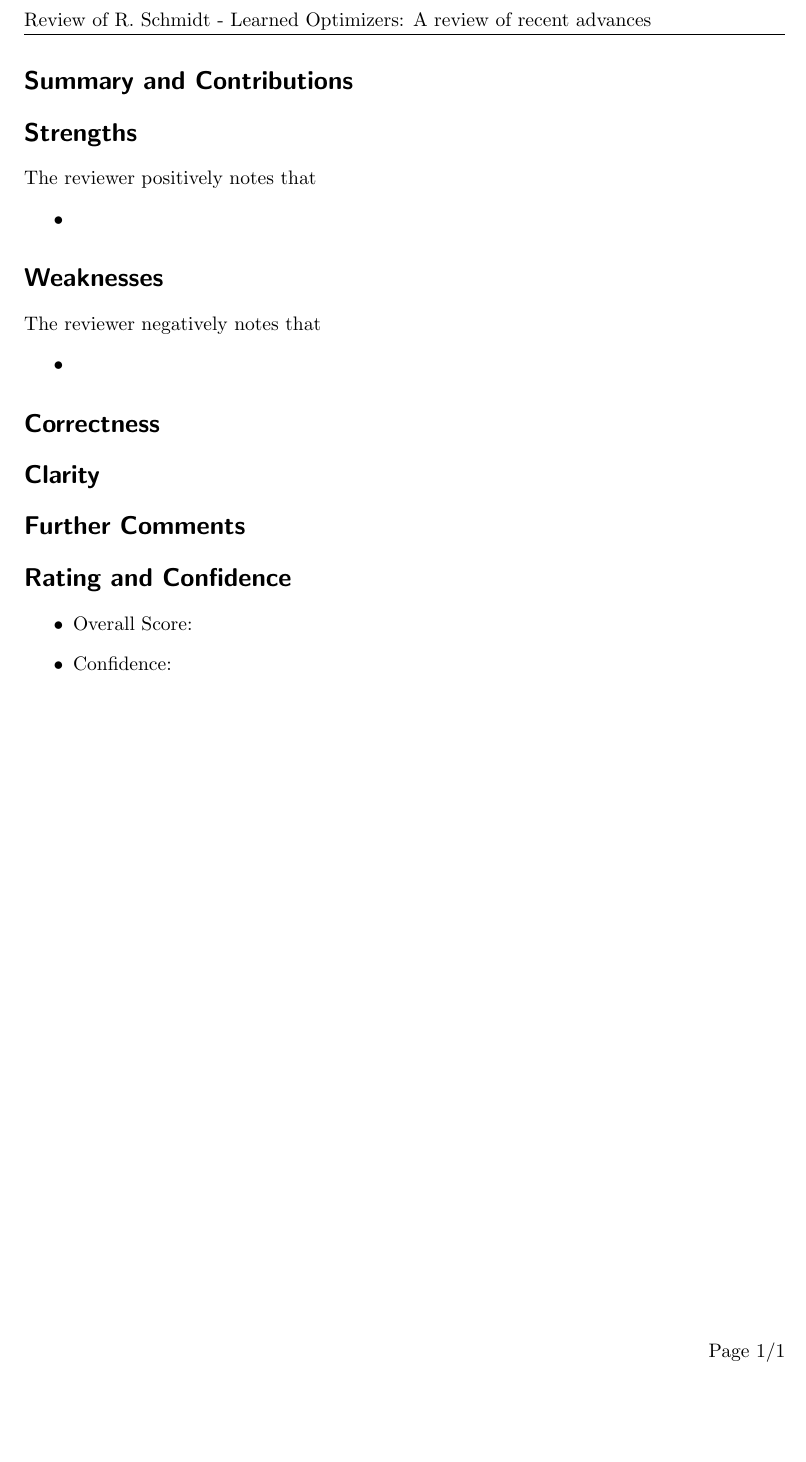
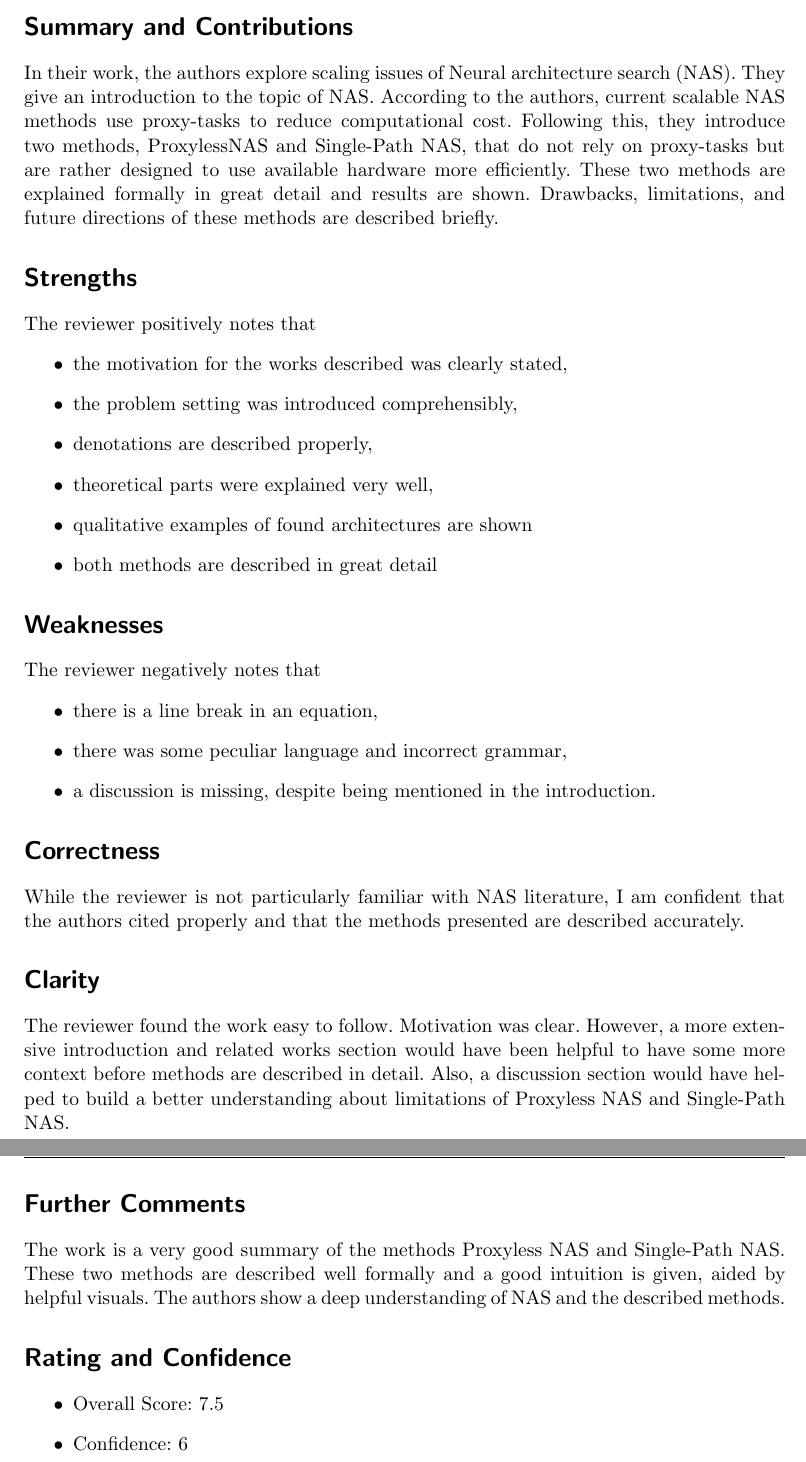
Before and after one commit to stefanwezel/talks, a LaTeX document (optimization_seminar/review_inuganti.tex): part of the page before the commit and two parts of pages 1 and 2 of 2 after it, the two joined at a grey line, cut at the place of the change, the shorter picture padded with empty space. Compiled offline with pdfLaTeX.

Commit message:
review inuganti

```diff
--- a/optimization_seminar/review_inuganti.tex
+++ b/optimization_seminar/review_inuganti.tex
@@ -1,5 +1,5 @@
 \newcommand{\COURSE}{}
-\newcommand{\STUDENT}{Review of R. Schmidt - Learned Optimizers: A review of recent advances}
+	\newcommand{\STUDENT}{Review of S. Inuganti - NAS-3: Scaling Up}
 
 \documentclass[a4paper]{scrartcl}
 
@@ -53,38 +53,49 @@
 
 \begin{document}
 \section*{Summary and Contributions}
+In their work, the authors explore scaling issues of Neural architecture search (NAS). They give an introduction to the topic of NAS. According to the authors, current scalable NAS methods use proxy-tasks to reduce computational cost. Following this, they introduce two methods, ProxylessNAS and Single-Path NAS, that do not rely on proxy-tasks but are rather designed to use available hardware more efficiently. These two methods are explained formally in great detail and results are shown. Drawbacks, limitations, and future directions of these methods are described briefly.
 
 
 \section*{Strengths}
 The reviewer positively notes that
 \begin{itemize}
-	\item
+	\item the motivation for the works described was clearly stated,
+	\item the problem setting was introduced comprehensibly,
+	\item denotations are described properly,
+	\item theoretical parts were explained very well,
+	\item qualitative examples of found architectures are shown
+	\item both methods are described in great detail
 \end{itemize}
 
 
 \section*{Weaknesses}
 The reviewer negatively notes that
 \begin{itemize}
-	\item
+	\item there is a line break in an equation,
+	\item there was some peculiar language and incorrect grammar,
+	\item a discussion is missing, despite being mentioned in the introduction.
 \end{itemize}
 
 
 
 
 \section*{Correctness}
-
+While the reviewer is not particularly familiar with NAS literature, I am confident that the authors cited properly and that the methods presented are described accurately.
 
 \section*{Clarity}
+The reviewer found the work easy to follow. Motivation was clear.
+However, a more extensive introduction and related works section would have been helpful to have some more context before methods are described in detail. Also, a discussion section would have helped to build a better understanding about limitations of Proxyless NAS and Single-Path NAS.
 
 
 \section*{Further Comments}
+The work is a very good summary of the methods Proxyless NAS and Single-Path NAS. These two methods are described well formally and a good intuition is given, aided by helpful visuals. The authors show a deep understanding of NAS and the described methods.
 
 
 
 \section*{Rating and Confidence}
 \begin{itemize}
-	\item Overall Score:
-	\item Confidence:
+	\item Overall Score: 7.5
+	\item Confidence: 6
 \end{itemize}
 
 
```
Also changed, not shown: optimization_seminar/review_schmidt.tex (+5 -6 lines), optimization_seminar/review_inuganti.pdf, optimization_seminar/review_schmidt.pdf.
